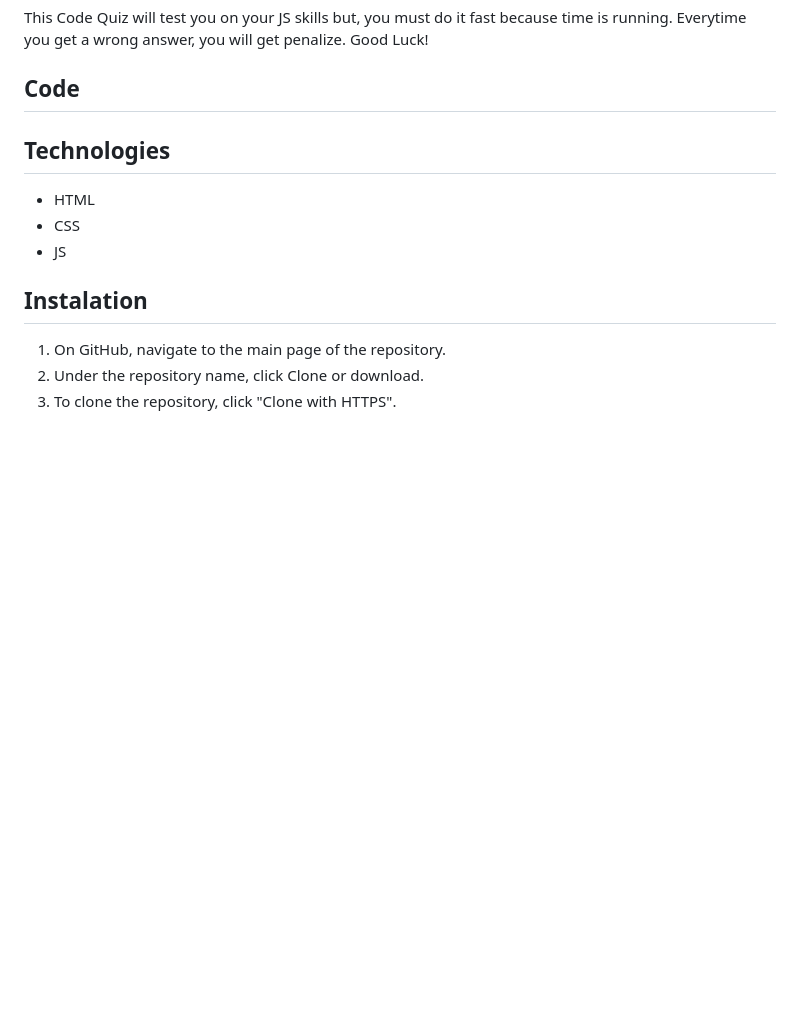
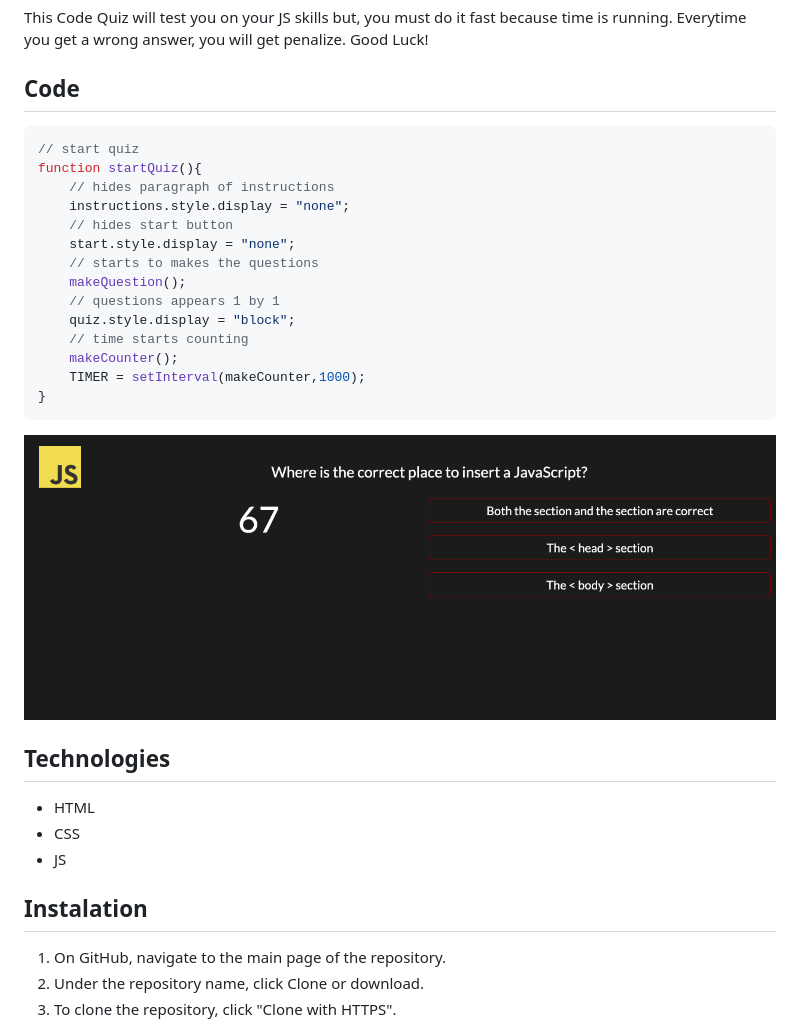
Before and after one commit to lilliana1/code_quiz, a Markdown page: README.md, the part around the change. Drawn GitHub-style; pictures changed too: assets/images/code_quiz_sc.png; blank space fills up the shorter version.

Commit message:
added some info to readmefile

````diff
--- a/README.md
+++ b/README.md
@@ -4,6 +4,24 @@
 This Code Quiz will test you on your JS skills but, you must do it fast because time is running. Everytime you get a wrong answer, you will get penalize. Good Luck!
 
 ## Code
+
+```js
+// start quiz
+function startQuiz(){
+    // hides paragraph of instructions
+    instructions.style.display = "none";
+    // hides start button
+    start.style.display = "none";
+    // starts to makes the questions
+    makeQuestion();
+    // questions appears 1 by 1
+    quiz.style.display = "block";
+    // time starts counting
+    makeCounter();
+    TIMER = setInterval(makeCounter,1000);
+}
+```
+![picture](./assets/images/code_quiz_sc.png)
 
 
 ## Technologies
````
Also changed, not shown: 3 other files.
